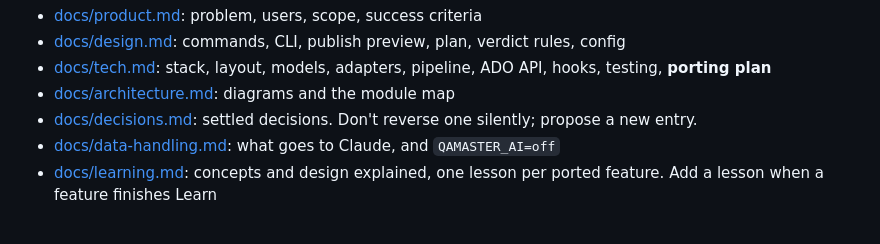
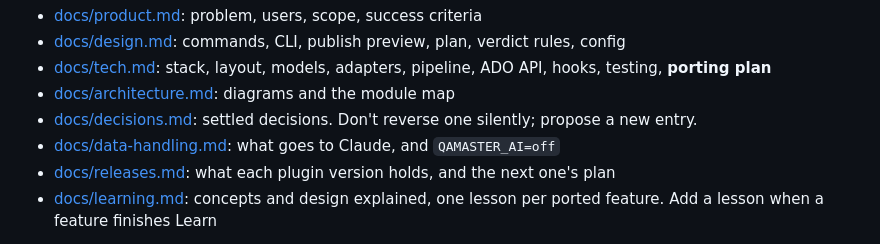
Before and after one commit to Galent-engineering/QAMaster, a Markdown page: CLAUDE.md, the part around the change. Rendered like a GitHub page.

Commit message:
Releases doc: the 0.2.0 batch and the 0.2.1 plan
Co-Authored-By: Claude Opus 5.5 <noreply@anthropic.com>

```diff
--- a/CLAUDE.md
+++ b/CLAUDE.md
@@ -9,6 +9,7 @@ Read before working on a feature:
 - [docs/architecture.md](docs/architecture.md): diagrams and the module map
 - [docs/decisions.md](docs/decisions.md): settled decisions. Don't reverse one silently; propose a new entry.
 - [docs/data-handling.md](docs/data-handling.md): what goes to Claude, and `QAMASTER_AI=off`
+- [docs/releases.md](docs/releases.md): what each plugin version holds, and the next one's plan
 - [docs/learning.md](docs/learning.md): concepts and design explained, one lesson per ported feature. Add a lesson when a feature finishes Learn
 
 Sources being ported, next to this repo: `../CheckMasterPlugin` (Python; port its tests before its code), `../autonomous-qe-0.2.0` (TypeScript, `tools/`), demos in `../CheckMasterDemo` and `../autonomousQeDemo`.
```
Also changed, not shown: docs/product.md (+2 -0 lines), docs/releases.md (added, +33 -0 lines).
